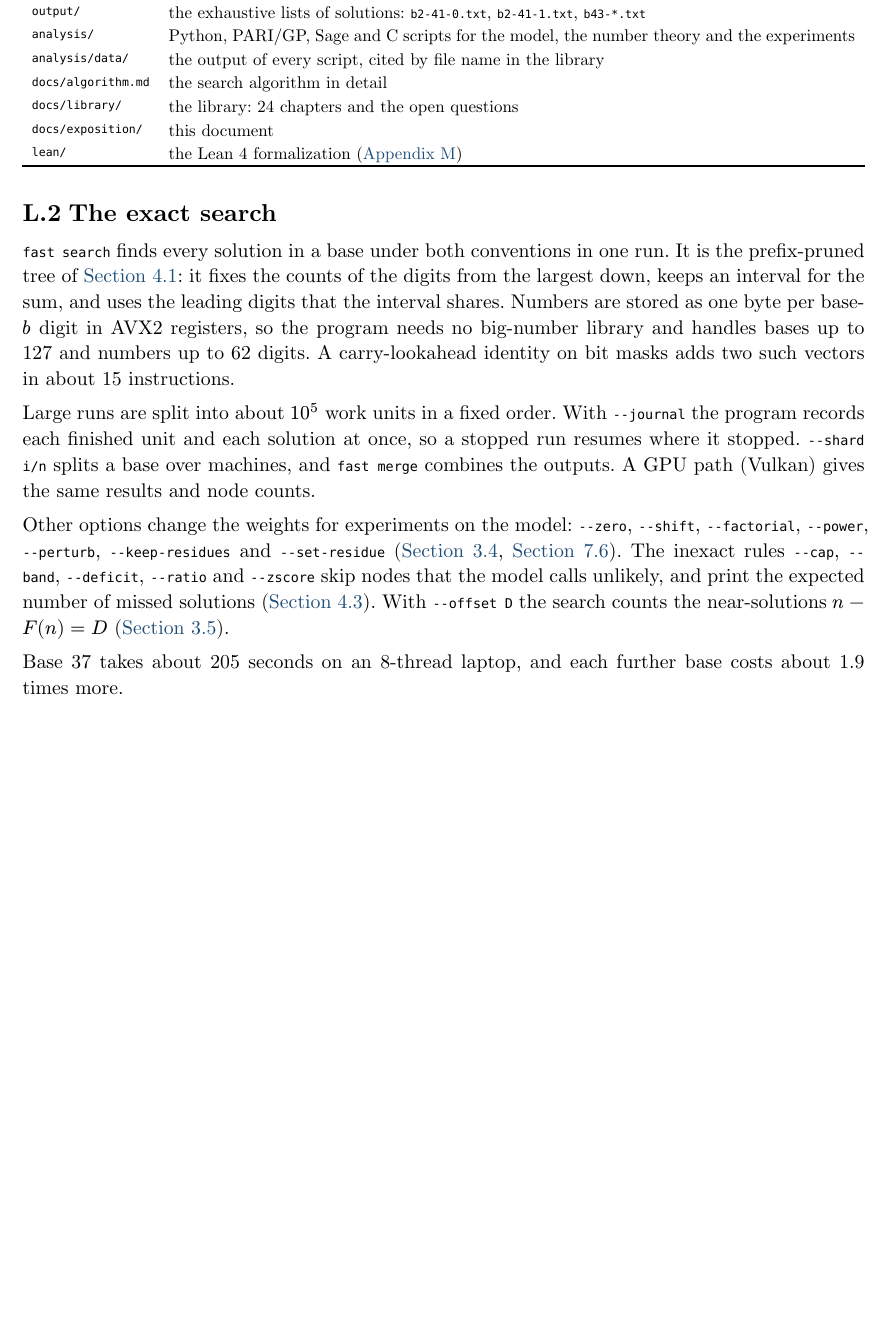
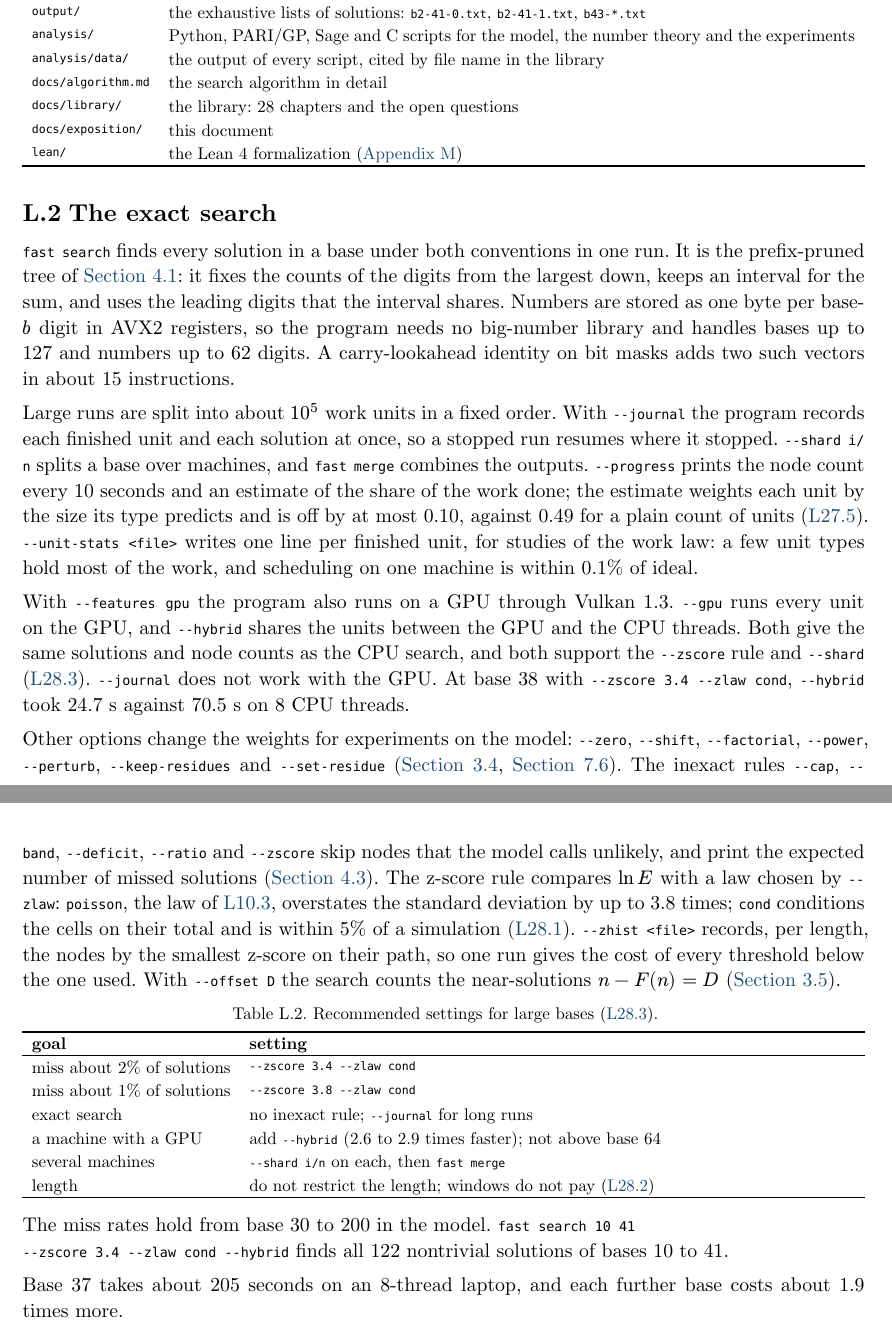
Before and after one commit to motiwalam/munchausen, a Typst document (docs/exposition/main.typ, which reads docs/exposition/appendices/l-software.typ): part of page 151 of 168 before the commit and two parts of pages 151 and 152 of 169 after it, the two joined at a grey line, cut so that both start at the same text, the shorter picture padded with empty space. Compiled offline with Typst 0.15.

Commit message:
Refresh the Lean marks and document the new search options
lean-status.typ follows lean/STATUS.md again: Theorem 8.3,
Propositions 4.1, 10.4, 15.8, 15.16, 22.8, Theorems 15.9, 20.8, 25.2,
25.5 and parts of 25.7 are now formalized. Appendix L describes --zlaw,
--zhist, --unit-stats, the work estimate of --progress, the GPU with
--zscore and --shard, and the recommended settings.

Co-Authored-By: Claude Opus 5.5 <noreply@anthropic.com>

```diff
--- a/docs/exposition/appendices/l-software.typ
+++ b/docs/exposition/appendices/l-software.typ
@@ -22,7 +22,7 @@ number; the badges $L x.y$ lead to it.
     [`analysis/`], [Python, PARI/GP, Sage and C scripts for the model, the number theory and the experiments],
     [`analysis/data/`], [the output of every script, cited by file name in the library],
     [`docs/algorithm.md`], [the search algorithm in detail],
-    [`docs/library/`], [the library: 24 chapters and the open questions],
+    [`docs/library/`], [the library: 28 chapters and the open questions],
     [`docs/exposition/`], [this document],
     [`lean/`], [the Lean 4 formalization (@app-lean)],
   ),
@@ -41,14 +41,35 @@ identity on bit masks adds two such vectors in about 15 instructions.
 Large runs are split into about $10^5$ work units in a fixed order. With
 `--journal` the program records each finished unit and each solution at once,
 so a stopped run resumes where it stopped. `--shard i/n` splits a base over
-machines, and `fast merge` combines the outputs. A GPU path (Vulkan) gives
-the same results and node counts.
+machines, and `fast merge` combines the outputs. `--progress` prints the node
+count every 10 seconds and an estimate of the share of the work done; the
+estimate weights each unit by the size its type predicts and is off by at
+most 0.10, against 0.49 for a plain count of units (#lib("27.5")).
+`--unit-stats <file>` writes one line per finished unit, for studies of the
+work law: a few unit types hold most of the work, and scheduling on one
+machine is within 0.1% of ideal.
+
+With `--features gpu` the program also runs on a GPU through Vulkan 1.3.
+`--gpu` runs every unit on the GPU, and `--hybrid` shares the units between
+the GPU and the CPU threads. Both give the same solutions and node counts as
+the CPU search, and both support the `--zscore` rule and `--shard`
+(#lib("28.3")). `--journal` does not work with the GPU. At base 38 with
+`--zscore 3.4 --zlaw cond`, `--hybrid` took 24.7 s against 70.5 s on 8 CPU
+threads.
 
 Other options change the weights for experiments on the model:
 `--zero`, `--shift`, `--factorial`, `--power`, `--perturb`,
 `--keep-residues` and `--set-residue` (@sec-model-tests,
 @sec-worlds-weights). The inexact rules `--cap`, `--band`, `--deficit`,
 `--ratio` and `--zscore` skip nodes that the model calls unlikely, and print
-the expected number of missed solutions (@sec-search-inexact). With
-`--offset D` the search counts the near-solutions $n - F(n) = D$
-(@sec-model-defects).
+the expected number of missed solutions (@sec-search-inexact). The
+z-score rule compares $ln E$ with a law chosen by `--zlaw`: `poisson`, the
+law of #lib("10.3"), overstates the standard deviation by up to 3.8 times;
+`cond` conditions the cells on their total and is within 5% of a
+simulation (#lib("28.1")). `--zhist <file>` records, per length, the nodes
+by the smallest z-score on their path, so one run gives the cost of every
+threshold below the one used. With `--offset D` the search counts the
+near-solutions $n - F(n) = D$ (@sec-model-defects).
+
+#tablefig(
+  caption: [Recommended settings for large bases (#lib("28.3")).],
@@ -55,3 +80,16 @@ the expected number of missed solutions (@sec-search-inexact). With
+    [goal], [setting],
+    [miss about 2% of solutions], [`--zscore 3.4 --zlaw cond`],
+    [miss about 1% of solutions], [`--zscore 3.8 --zlaw cond`],
+    [exact search], [no inexact rule; `--journal` for long runs],
+    [a machine with a GPU], [add `--hybrid` (2.6 to 2.9 times faster); not above base 64],
+    [several machines], [`--shard i/n` on each, then `fast merge`],
+    [length], [do not restrict the length; windows do not pay (#lib("28.2"))],
+  ),
+)
+
+The miss rates hold from base 30 to 200 in the model. `fast search 10 41
+--zscore 3.4 --zlaw cond --hybrid` finds all 122 nontrivial solutions of
+bases 10 to 41.
 
 Base 37 takes about 205 seconds on an 8-thread laptop, and each further base
 costs about 1.9 times more.
```
Also changed, not shown: docs/exposition/chapters/00-preface.typ (+1 -1 lines), docs/exposition/lean-status.typ (+21 -3 lines), docs/exposition/template.typ (+2 -0 lines), docs/exposition/appendices/l-software.typ (8 more changed lines).
